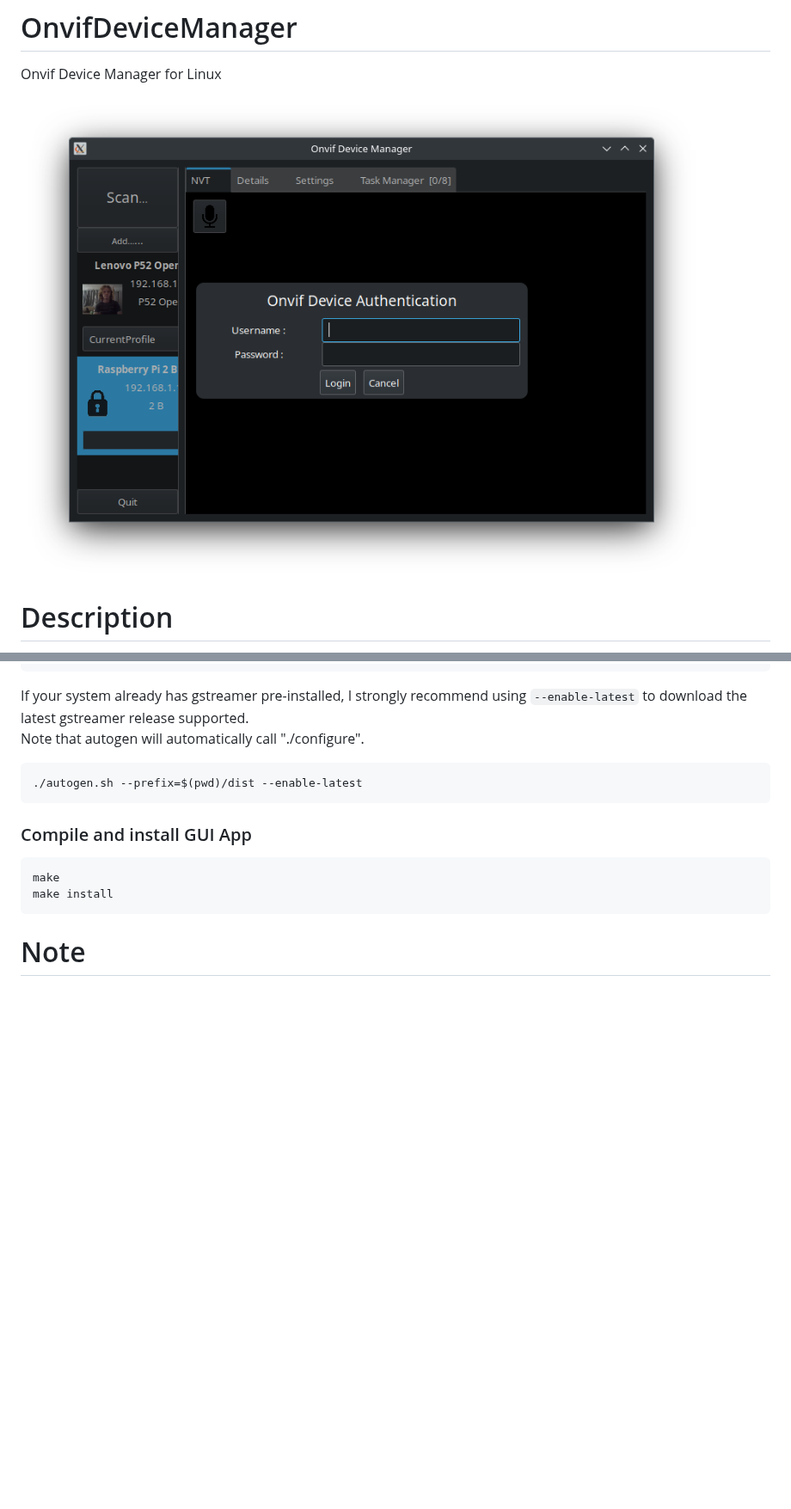
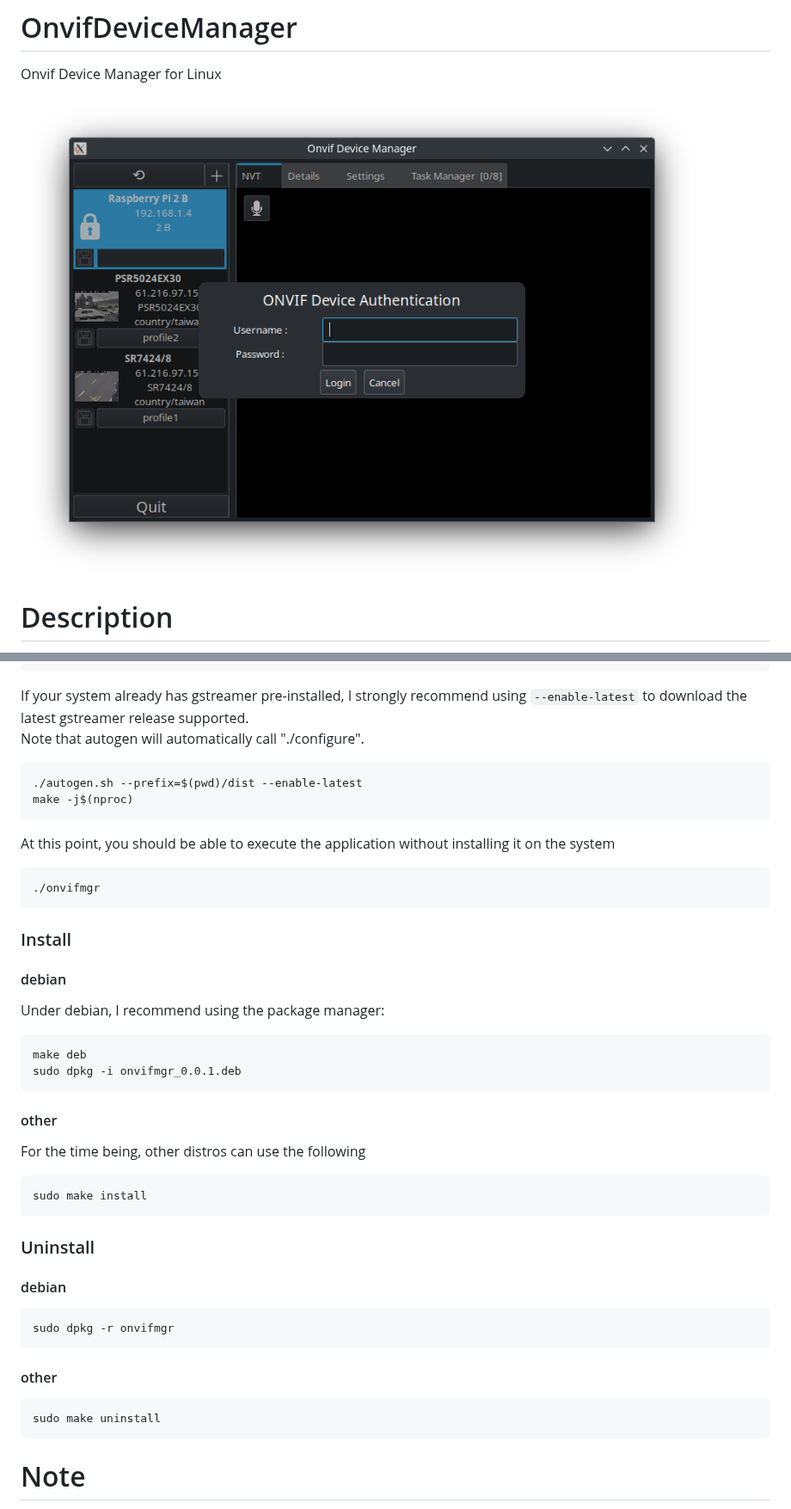
Before and after one commit to Quedale/OnvifDeviceManager, a Markdown page: README.md, 2 parts joined by grey strips. Shown at 86% size. Drawn GitHub-style; pictures changed too: images/AppCapture.png; blank space fills up the shorter version.

Commit message:
Merged OnvifDiscoveryLib into OnvifSoapLib autogen.sh - removed onvifdisco configure.ac - started using versioning Makefile.am - created deb target to created debian package file README.md - Added instruction to use debian install package AppCapture.png - Updated with new UI gtkbinaryimage.c - Fixed unnecessary pixbuf copy

````diff
--- a/README.md
+++ b/README.md
@@ -79,12 +79,35 @@ If your system already has gstreamer pre-installed, I strongly recommend using `
 Note that autogen will automatically call "./configure".
 ```
 ./autogen.sh --prefix=$(pwd)/dist --enable-latest
+make -j$(nproc)
+```
+At this point, you should be able to execute the application without installing it on the system
+
+```
+./onvifmgr
 ```
 
-### Compile and install GUI App
+### Install
+#### debian
+Under debian, I recommend using the package manager:
 ```
-make
-make install
+make deb
+sudo dpkg -i onvifmgr_0.0.1.deb
+```
+#### other
+For the time being, other distros can use the following
+```
+sudo make install
+```
+
+### Uninstall
+#### debian
+```
+sudo dpkg -r onvifmgr
+```
+#### other
+```
+sudo make uninstall
 ```
 # Note
 I have very little spare time to work on any personal project, so this might take a while.
````
Also changed, not shown: 4 other files.
